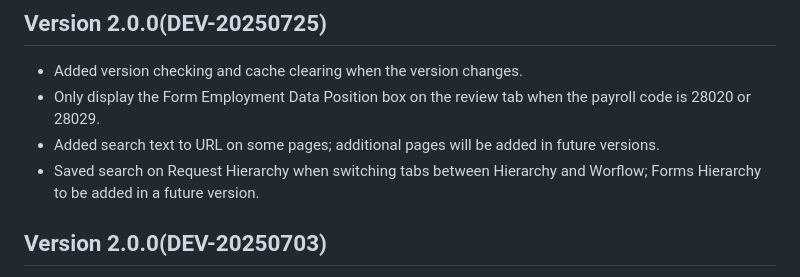
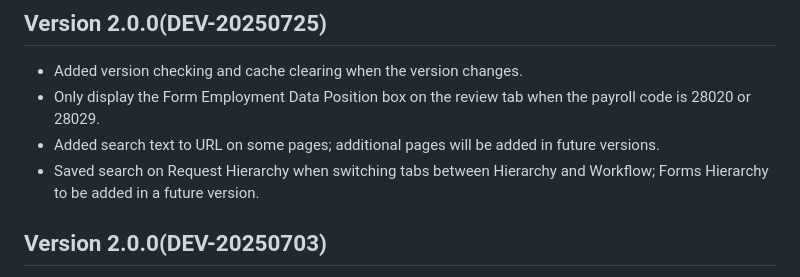
Before and after one commit to BinghamtonUniversity/hrforms2, a Markdown page: CHANGELOG.md, the part around the change. Drawn GitHub-style.

Commit message:
fixed mispelling in changelog

```diff
--- a/CHANGELOG.md
+++ b/CHANGELOG.md
@@ -4,7 +4,7 @@
   * Added version checking and cache clearing when the version changes.
   * Only display the Form Employment Data Position box on the review tab when the payroll code is 28020 or 28029.
   * Added search text to URL on some pages; additional pages will be added in future versions.
-  * Saved search on Request Hierarchy when switching tabs between Hierarchy and Worflow; Forms Hierarchy to be added in a future version.
+  * Saved search on Request Hierarchy when switching tabs between Hierarchy and Workflow; Forms Hierarchy to be added in a future version.
 
 
 ## Version 2.0.0(DEV-20250703)
```
Also changed, not shown: dist/htdocs/CHANGELOG.md (+1 -1 lines).
